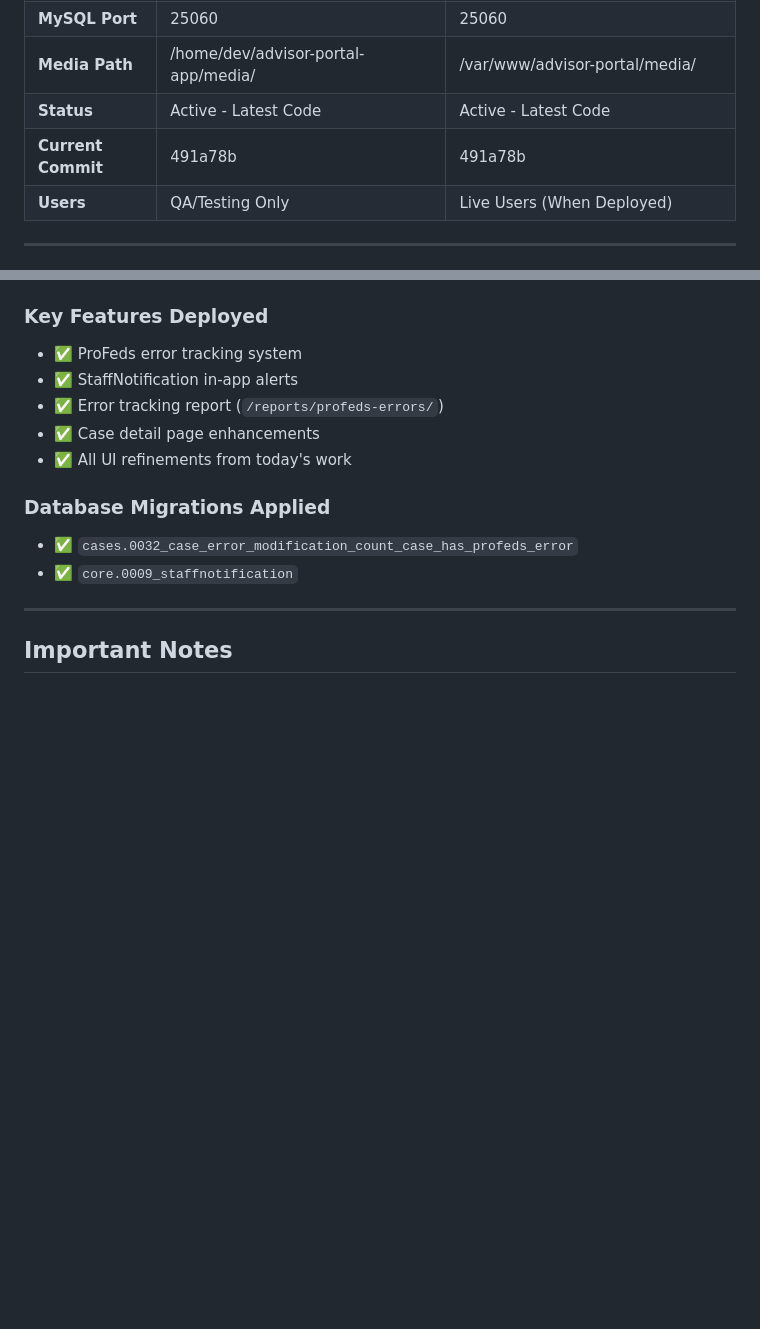
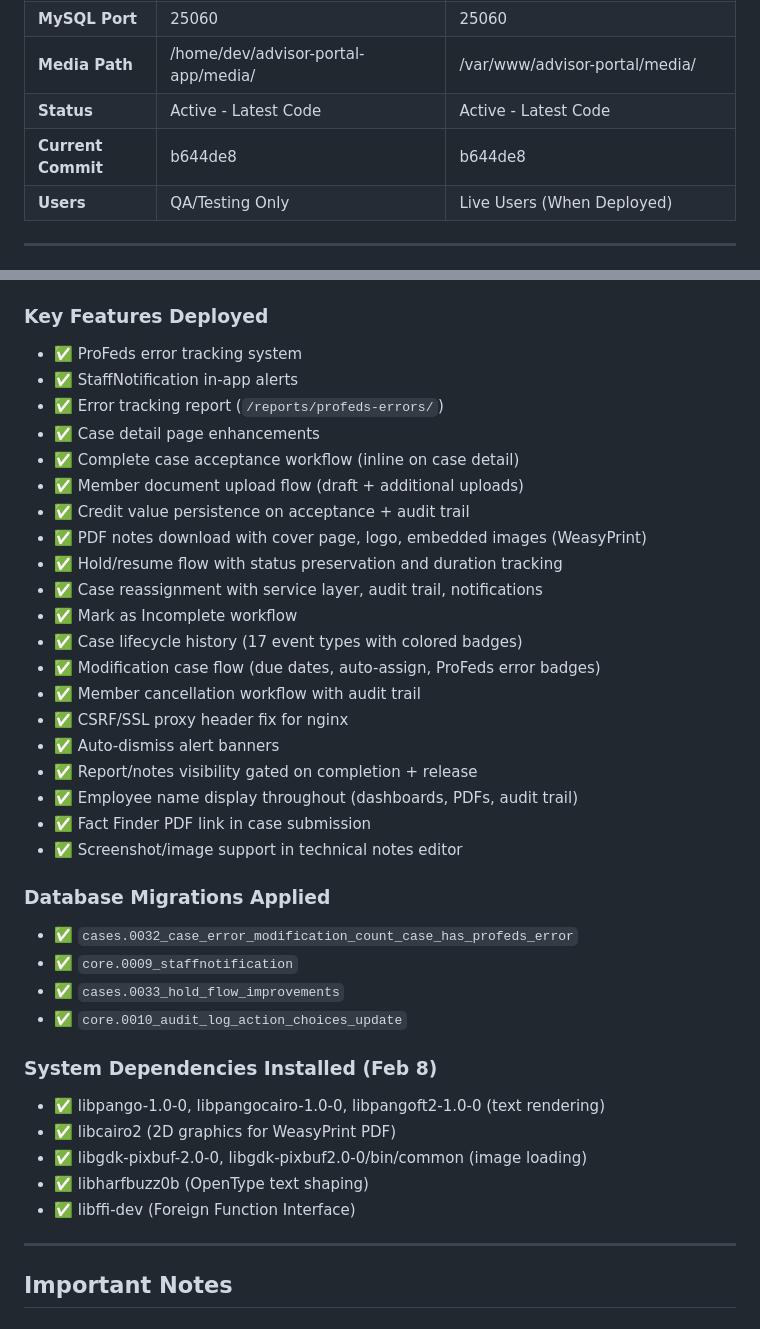
Before and after one commit to TexasCountry01/advisor-portal-app, a Markdown page: ENVIRONMENT_CONFIGURATION.md, 2 parts joined by grey strips. Drawn GitHub-style; blank space fills up the shorter version.

Commit message:
docs: Update ENVIRONMENT_CONFIGURATION.md - PROD deployed to b644de8

```diff
--- a/ENVIRONMENT_CONFIGURATION.md
+++ b/ENVIRONMENT_CONFIGURATION.md
@@ -122,7 +122,7 @@ Advisor Portal is deployed on two separate DigitalOcean droplets (TEST and PROD)
 | **MySQL Port** | 25060 | 25060 |
 | **Media Path** | /home/dev/advisor-portal-app/media/ | /var/www/advisor-portal/media/ |
 | **Status** | Active - Latest Code | Active - Latest Code |
-| **Current Commit** | 491a78b | 491a78b |
+| **Current Commit** | b644de8 | b644de8 |
 | **Users** | QA/Testing Only | Live Users (When Deployed) |
 
 ---
@@ -158,11 +158,35 @@ Advisor Portal is deployed on two separate DigitalOcean droplets (TEST and PROD)
 - ✅ StaffNotification in-app alerts
 - ✅ Error tracking report (`/reports/profeds-errors/`)
 - ✅ Case detail page enhancements
-- ✅ All UI refinements from today's work
+- ✅ Complete case acceptance workflow (inline on case detail)
+- ✅ Member document upload flow (draft + additional uploads)
+- ✅ Credit value persistence on acceptance + audit trail
+- ✅ PDF notes download with cover page, logo, embedded images (WeasyPrint)
+- ✅ Hold/resume flow with status preservation and duration tracking
+- ✅ Case reassignment with service layer, audit trail, notifications
+- ✅ Mark as Incomplete workflow
+- ✅ Case lifecycle history (17 event types with colored badges)
+- ✅ Modification case flow (due dates, auto-assign, ProFeds error badges)
+- ✅ Member cancellation workflow with audit trail
+- ✅ CSRF/SSL proxy header fix for nginx
+- ✅ Auto-dismiss alert banners
+- ✅ Report/notes visibility gated on completion + release
+- ✅ Employee name display throughout (dashboards, PDFs, audit trail)
+- ✅ Fact Finder PDF link in case submission
+- ✅ Screenshot/image support in technical notes editor
 
 ### Database Migrations Applied
 - ✅ `cases.0032_case_error_modification_count_case_has_profeds_error`
 - ✅ `core.0009_staffnotification`
+- ✅ `cases.0033_hold_flow_improvements`
+- ✅ `core.0010_audit_log_action_choices_update`
+
+### System Dependencies Installed (Feb 8)
+- ✅ libpango-1.0-0, libpangocairo-1.0-0, libpangoft2-1.0-0 (text rendering)
+- ✅ libcairo2 (2D graphics for WeasyPrint PDF)
+- ✅ libgdk-pixbuf-2.0-0, libgdk-pixbuf2.0-0/bin/common (image loading)
+- ✅ libharfbuzz0b (OpenType text shaping)
+- ✅ libffi-dev (Foreign Function Interface)
 
 ---
 
```
Also changed, not shown: other parts of ENVIRONMENT_CONFIGURATION.md (+5 -5 lines).
